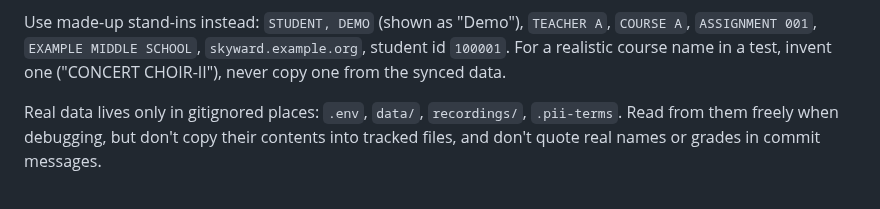
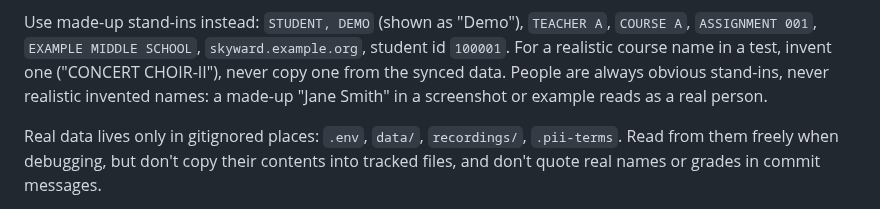
Before and after one commit to andrewfraley/skyward-dashboard, a Markdown page: CLAUDE.md, the part around the change. Rendered like a GitHub page.

```diff
--- a/CLAUDE.md
+++ b/CLAUDE.md
@@ -23,7 +23,9 @@ commit messages, PR text):
 
 Use made-up stand-ins instead: `STUDENT, DEMO` (shown as "Demo"), `TEACHER A`, `COURSE A`, `ASSIGNMENT 001`,
 `EXAMPLE MIDDLE SCHOOL`, `skyward.example.org`, student id `100001`. For a realistic course name
-in a test, invent one ("CONCERT CHOIR-II"), never copy one from the synced data.
+in a test, invent one ("CONCERT CHOIR-II"), never copy one from the synced data. People are
+always obvious stand-ins, never realistic invented names: a made-up "Jane Smith" in a screenshot
+or example reads as a real person.
 
 Real data lives only in gitignored places: `.env`, `data/`, `recordings/`, `.pii-terms`. Read
 from them freely when debugging, but don't copy their contents into tracked files, and don't
```
Also changed, not shown: docs/screenshots/desktop-class.png, docs/screenshots/desktop-overview.png, docs/screenshots/phone-assignments.png, docs/screenshots/phone-overview.png, 1 other file.
